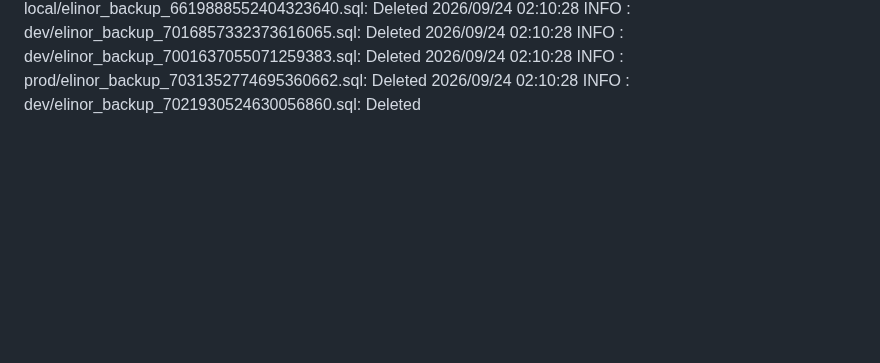
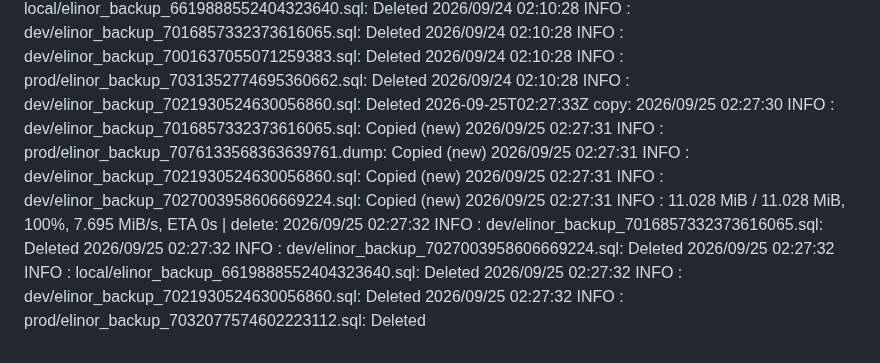
Before and after one commit to WWFGlobalScience/elinor-api, a Markdown page: .github/dbbackup-mirror/log.md, the part around the change. GitHub-like rendering; blank space fills up the shorter version.

Commit message:
chore: record dbbackup mirror run [skip ci]

```diff
--- a/.github/dbbackup-mirror/log.md
+++ b/.github/dbbackup-mirror/log.md
@@ -47,3 +47,4 @@
 2026-09-22T02:22:23Z copy: 2026/09/22 02:22:21 INFO  : dev/elinor_backup_7021930524630056860.sql: Copied (new) 2026/09/22 02:22:21 INFO  : dev/elinor_backup_7027003958606669224.sql: Copied (new) 2026/09/22 02:22:21 INFO  : local/elinor_backup_6619888552404323640.sql: Copied (new) 2026/09/22 02:22:22 INFO  : prod/elinor_backup_7073959132637166727.dump: Copied (new) 2026/09/22 02:22:22 INFO  :    11.024 MiB / 11.024 MiB, 100%, 0 B/s, ETA -  | delete: 2026/09/22 02:22:22 INFO  : dev/elinor_backup_7001637055071259383.sql: Deleted 2026/09/22 02:22:22 INFO  : dev/elinor_backup_7016857332373616065.sql: Deleted 2026/09/22 02:22:22 INFO  : dev/elinor_backup_7021930524630056860.sql: Deleted 2026/09/22 02:22:22 INFO  : dev/elinor_backup_7027003958606669224.sql: Deleted 2026/09/22 02:22:22 INFO  : local/elinor_backup_6619888552404323640.sql: Deleted
 2026-09-23T02:22:37Z copy: 2026/09/23 02:22:36 INFO  : dev/elinor_backup_7016857332373616065.sql: Copied (new) 2026/09/23 02:22:36 INFO  : dev/elinor_backup_7021930524630056860.sql: Copied (new) 2026/09/23 02:22:36 INFO  : prod/elinor_backup_7074683947187065930.dump: Copied (new) 2026/09/23 02:22:36 INFO  : dev/elinor_backup_7027003958606669224.sql: Copied (new) 2026/09/23 02:22:36 INFO  :    11.026 MiB / 11.026 MiB, 100%, 0 B/s, ETA -  | delete: 2026/09/23 02:22:37 INFO  : dev/elinor_backup_7027003958606669224.sql: Deleted 2026/09/23 02:22:37 INFO  : dev/elinor_backup_7016857332373616065.sql: Deleted 2026/09/23 02:22:37 INFO  : local/elinor_backup_6619888552404323640.sql: Deleted 2026/09/23 02:22:37 INFO  : prod/elinor_backup_7030627974122073526.sql: Deleted 2026/09/23 02:22:37 INFO  : dev/elinor_backup_7021930524630056860.sql: Deleted
 2026-09-24T02:10:30Z copy: 2026/09/24 02:10:27 INFO  : dev/elinor_backup_7027003958606669224.sql: Copied (new) 2026/09/24 02:10:27 INFO  : dev/elinor_backup_7016857332373616065.sql: Copied (new) 2026/09/24 02:10:27 INFO  : local/elinor_backup_6619888552404323640.sql: Copied (new) 2026/09/24 02:10:28 INFO  : prod/elinor_backup_7075408757943609387.dump: Copied (new) 2026/09/24 02:10:28 INFO  :    11.028 MiB / 11.028 MiB, 100%, 7.903 MiB/s, ETA 0s  | delete: 2026/09/24 02:10:28 INFO  : local/elinor_backup_6619888552404323640.sql: Deleted 2026/09/24 02:10:28 INFO  : dev/elinor_backup_7016857332373616065.sql: Deleted 2026/09/24 02:10:28 INFO  : dev/elinor_backup_7001637055071259383.sql: Deleted 2026/09/24 02:10:28 INFO  : prod/elinor_backup_7031352774695360662.sql: Deleted 2026/09/24 02:10:28 INFO  : dev/elinor_backup_7021930524630056860.sql: Deleted
+2026-09-25T02:27:33Z copy: 2026/09/25 02:27:30 INFO  : dev/elinor_backup_7016857332373616065.sql: Copied (new) 2026/09/25 02:27:31 INFO  : prod/elinor_backup_7076133568363639761.dump: Copied (new) 2026/09/25 02:27:31 INFO  : dev/elinor_backup_7021930524630056860.sql: Copied (new) 2026/09/25 02:27:31 INFO  : dev/elinor_backup_7027003958606669224.sql: Copied (new) 2026/09/25 02:27:31 INFO  :    11.028 MiB / 11.028 MiB, 100%, 7.695 MiB/s, ETA 0s  | delete: 2026/09/25 02:27:32 INFO  : dev/elinor_backup_7016857332373616065.sql: Deleted 2026/09/25 02:27:32 INFO  : dev/elinor_backup_7027003958606669224.sql: Deleted 2026/09/25 02:27:32 INFO  : local/elinor_backup_6619888552404323640.sql: Deleted 2026/09/25 02:27:32 INFO  : dev/elinor_backup_7021930524630056860.sql: Deleted 2026/09/25 02:27:32 INFO  : prod/elinor_backup_7032077574602223112.sql: Deleted
```
